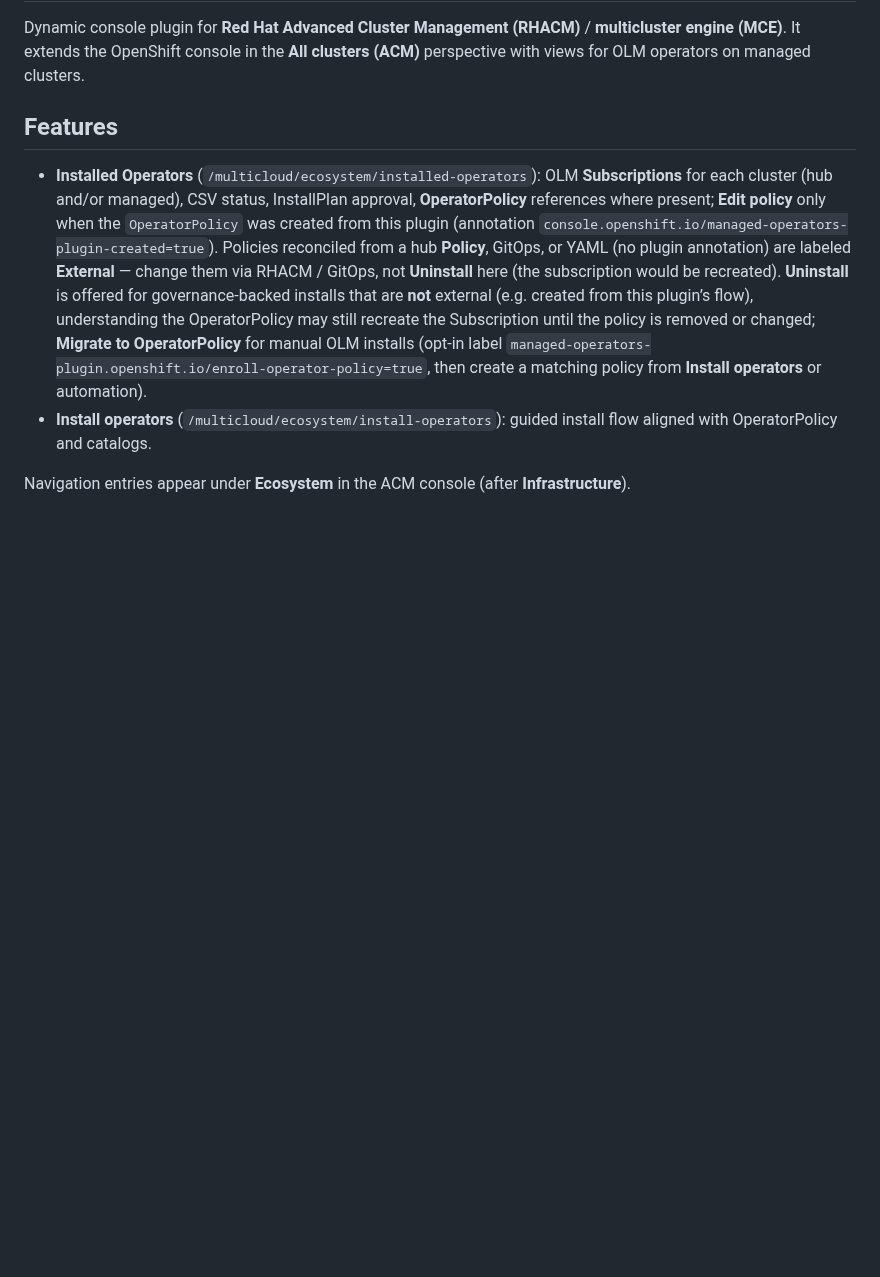
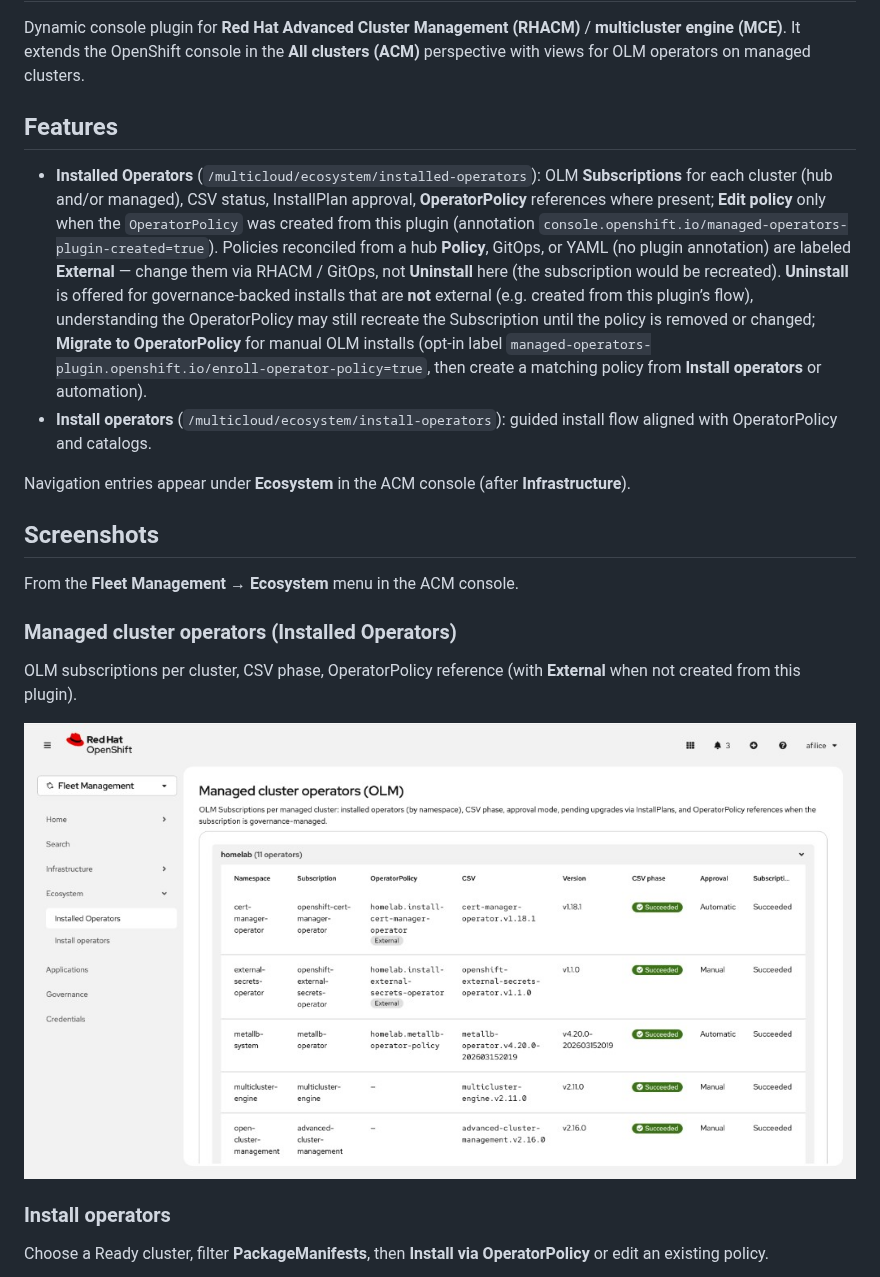
Before and after one commit to albertofilice/managed-operators-plugin, a Markdown page: README.md, the part around one of its changes. GitHub-like rendering; pictures changed too: docs/images/installed-operators.png (added); blank space fills up the shorter version.

```diff
--- a/README.md
+++ b/README.md
@@ -8,3 +8,18 @@ Dynamic console plugin for **Red Hat Advanced Cluster Management (RHACM)** / **m
 - **Install operators** (`/multicloud/ecosystem/install-operators`): guided install flow aligned with OperatorPolicy and catalogs.
 
 Navigation entries appear under **Ecosystem** in the ACM console (after **Infrastructure**).
+
+## Screenshots
+
+From the **Fleet Management → Ecosystem** menu in the ACM console.
+
+### Managed cluster operators (Installed Operators)
+
+OLM subscriptions per cluster, CSV phase, OperatorPolicy reference (with **External** when not created from this plugin).
+
+![Managed cluster operators: table with namespaces, subscriptions, OperatorPolicy, CSV](docs/images/installed-operators.png)
+
+### Install operators
+
+Choose a Ready cluster, filter **PackageManifests**, then **Install via OperatorPolicy** or edit an existing policy.
+
```
Also changed, not shown: other parts of README.md (+7 -0 lines), docs/images/create-operatorpolicy.png (added), docs/images/install-operators.png (added).
